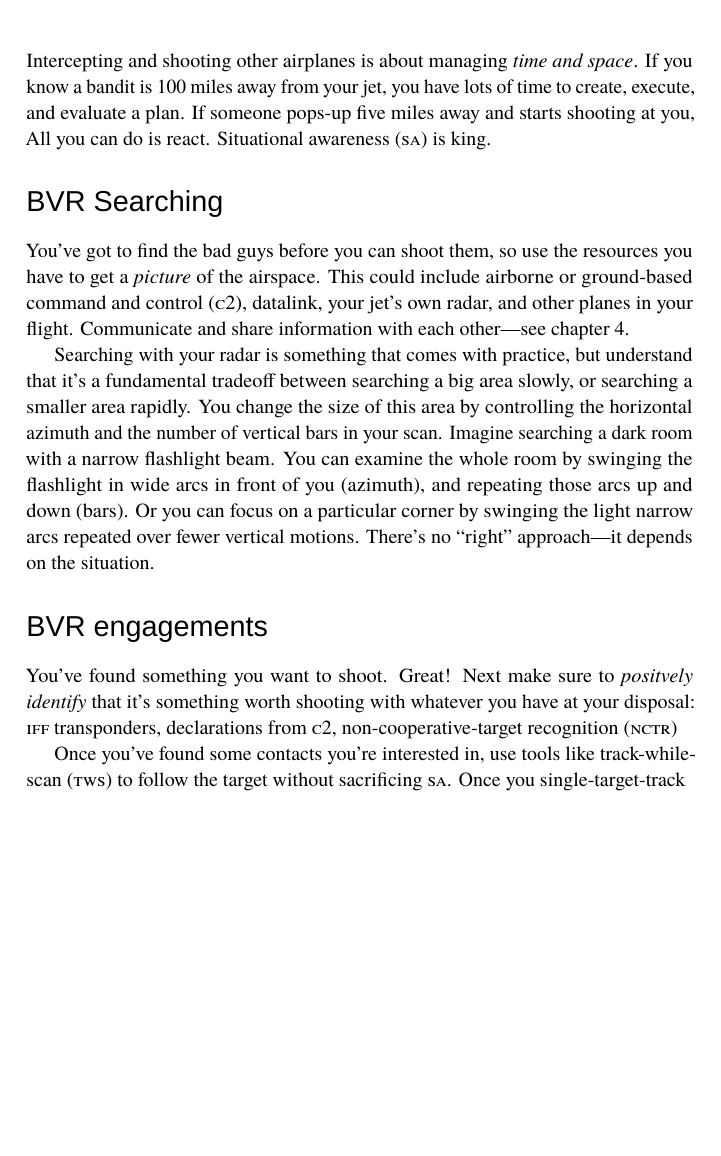
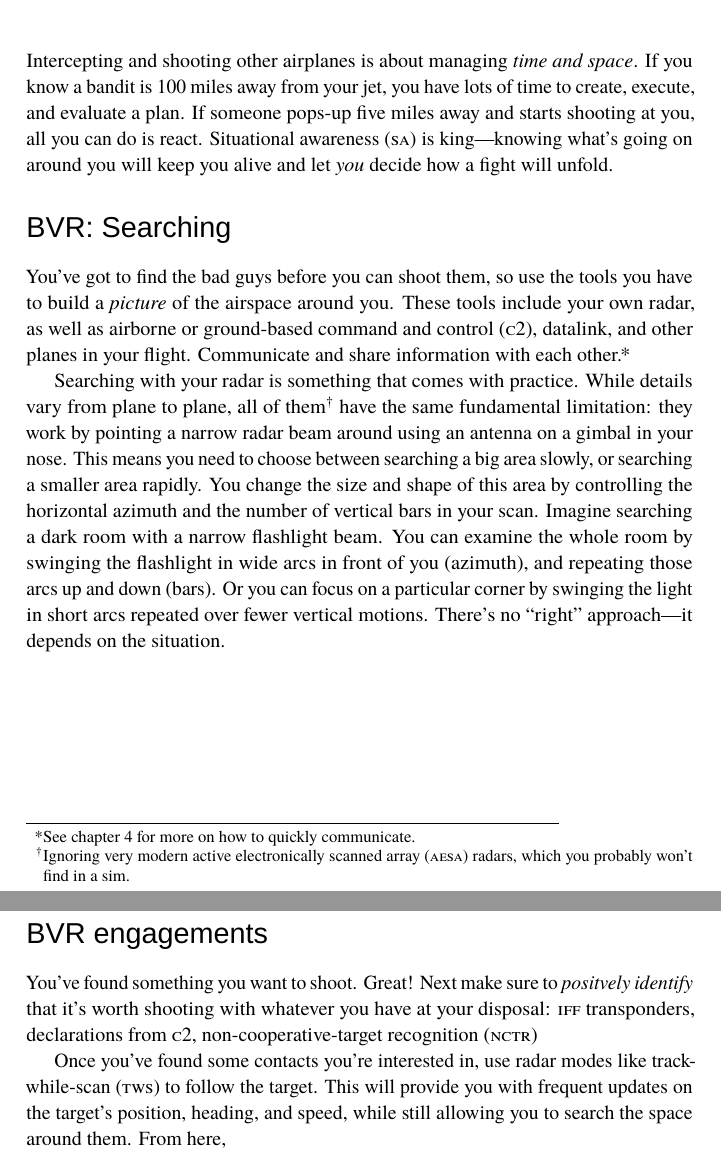
Before and after one commit to mrkline/SIGMAC, a LaTeX thesis (sigmac.tex, which reads a2a.tex): part of page 7 of 16 before the commit and two parts of pages 7 and 8 of 18 after it, the two joined at a grey line, cut so that both start at the same text, the shorter picture padded with empty space. Compiled offline with LuaLaTeX; a missing font is replaced by an installed copy or a similar font.

Commit message:
WIP WIP WIP

```diff
--- a/a2a.tex
+++ b/a2a.tex
@@ -4,27 +4,35 @@ Intercepting and shooting other airplanes is about managing \emph{time and space
 If you know a bandit is 100 miles away from your jet,
 you have lots of time to create, execute, and evaluate a plan.
 If someone pops-up five miles away and starts shooting at you,
-All you can do is react.
-Situational awareness \acronym{(sa)} is king.
+all you can do is react.
+Situational awareness \acronym{(sa)} is king---knowing what's going on around
+you will keep you alive and let \emph{you} decide how a fight will unfold.
 
-\section{BVR Searching}
+\section{BVR: Searching}
 
 You've got to find the bad guys before you can shoot them,
-so use the resources you have to get a \introduce{picture} of the airspace.
-This could include airborne or ground-based command and control
-\acronym{(c2)}, datalink, your jet's own radar,
-and other planes in your flight.
-Communicate and share information with each other---see \chapref{brevity}.
+so use the tools you have to build a \introduce{picture} of the airspace
+around you.
+These tools include your own radar, as well as
+airborne or ground-based command and control \acronym{(c2)},
+datalink, and other planes in your flight.
+Communicate and share information with each other.\punckern\footnote{See
+\chapref{brevity} for more on how to quickly communicate.}
 
-Searching with your radar is something that comes with practice,
-but understand that it's a fundamental tradeoff between searching a big area
-slowly, or searching a smaller area rapidly.
-You change the size of this area by controlling the horizontal azimuth
+Searching with your radar is something that comes with practice.
+While details vary from plane to plane,
+all of them\footnote{Ignoring very modern active electronically scanned array
+\acronym{(aesa)} radars, which you probably won't find in a sim.}
+have the same fundamental limitation: they work by pointing a narrow radar beam
+around using an antenna on a gimbal in your nose.
+This means you need to choose between searching a big area slowly,
+or searching a smaller area rapidly.
+You change the size and shape of this area by controlling the horizontal azimuth
 and the number of vertical bars in your scan.
 Imagine searching a dark room with a narrow flashlight beam.
 You can examine the whole room by swinging the flashlight in wide arcs
 in front of you (azimuth), and repeating those arcs up and down (bars).
-Or you can focus on a particular corner by swinging the light narrow arcs
+Or you can focus on a particular corner by swinging the light in short arcs
 repeated over fewer vertical motions.
 There's no ``right'' approach---it depends on the situation.
 
@@ -32,11 +40,13 @@ There's no ``right'' approach---it depends on the situation.
 
 You've found something you want to shoot. Great!
 Next make sure to \emph{positvely identify}
-that it's something worth shooting with whatever you have at your disposal:
+that it's worth shooting with whatever you have at your disposal:
 \acronym{iff} transponders,
 declarations from \acronym{c2},
 non-cooperative-target recognition \acronym{(nctr)}
 
 Once you've found some contacts you're interested in,
-use tools like track-while-scan \acronym{(tws)} to follow the target without
-sacrificing \acronym{sa}. Once you single-target-track
+use radar modes like track-while-scan \acronym{(tws)} to follow the target.
+This will provide you with frequent updates on the target's position, heading,
+and speed, while still allowing you to search the space around them.
+From here,
```
Also changed, not shown: brevity.tex (+5 -4 lines), what.tex (+4 -5 lines).
